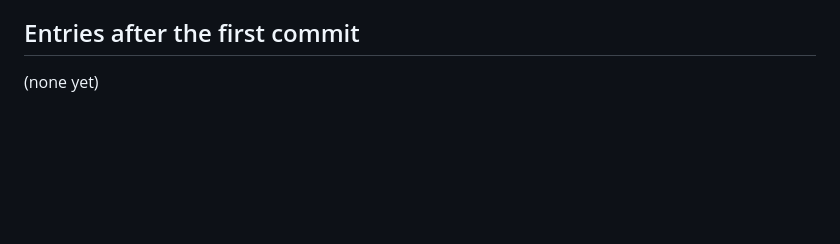
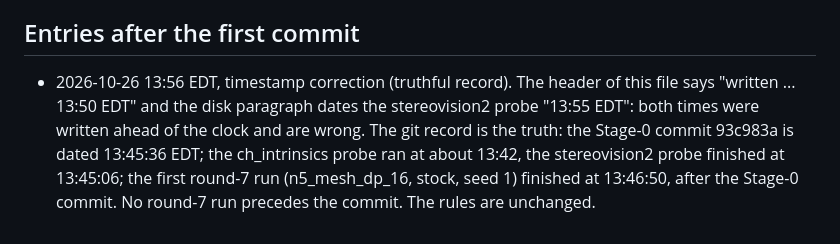
Before and after one commit to drpaj12/nornsIII, a Markdown page: docs/plan/round7.md, the part around the change. Rendered like a GitHub page; blank space fills up the shorter version.

Commit message:
Round 7 protocol: timestamp correction entry
Co-Authored-By: Claude Sonnet 5.5 <noreply@anthropic.com>
Claude-Session: https://claude.ai/code/session_01QXLrwdb627rCVPVQ2NfGK9

```diff
--- a/docs/plan/round7.md
+++ b/docs/plan/round7.md
@@ -239,4 +239,8 @@ default flow). A research-log entry with Peter's quote; the RQ table rows for N
 
 ## Entries after the first commit
 
-(none yet)
+* 2026-10-26 13:56 EDT, timestamp correction (truthful record). The header of this file says "written ... 13:50 EDT" and the disk paragraph
+  dates the stereovision2 probe "13:55 EDT": both times were written ahead of the clock and are wrong. The git record is the truth: the Stage-0
+  commit 93c983a is dated 13:45:36 EDT; the ch_intrinsics probe ran at about 13:42, the stereovision2 probe finished at 13:45:06; the
+  first round-7 run (n5_mesh_dp_16, stock, seed 1) finished at 13:46:50, after the Stage-0 commit. No round-7 run precedes the commit. The
+  rules are unchanged.
```
